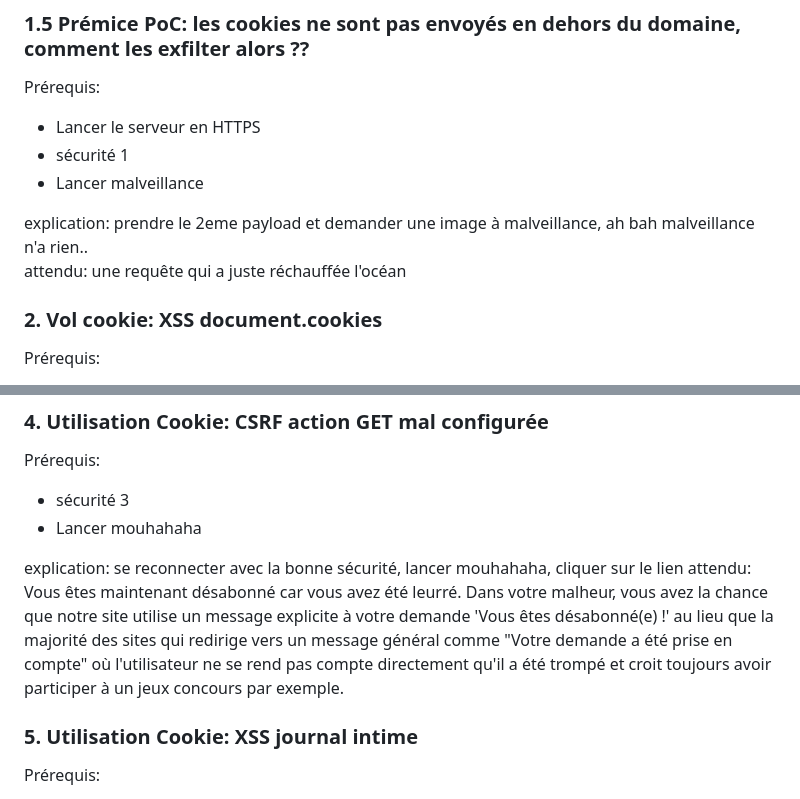
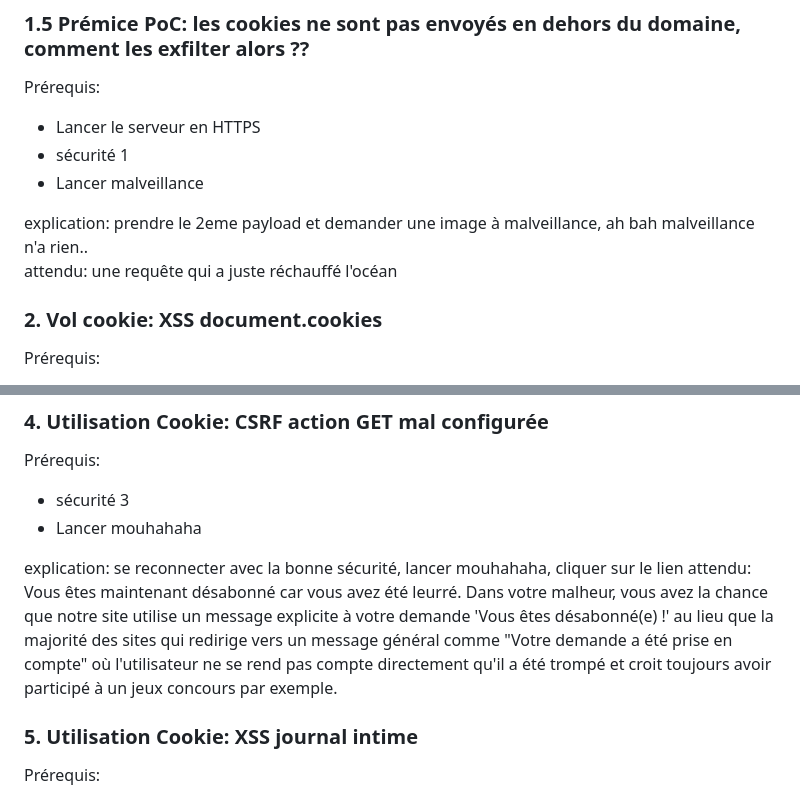
Before and after one commit to Valentxn7/web-session-hijacking-attack-and-mitigation, a Markdown page: README.md, 2 parts joined by grey strips. Rendered like a GitHub page.

Commit message:
Quelques corrections

```diff
--- a/README.md
+++ b/README.md
@@ -73,7 +73,7 @@ Prérequis:
 - Lancer malveillance
 
 explication: prendre le 2eme payload et demander une image à malveillance, ah bah malveillance n'a rien..
-attendu: une requête qui a juste réchauffée l'océan
+attendu: une requête qui a juste réchauffé l'océan
 
 ### 2. Vol cookie: XSS document.cookies
 
@@ -101,7 +101,7 @@ Prérequis:
 - Lancer mouhahaha
 
 explication: se reconnecter avec la bonne sécurité, lancer mouhahaha, cliquer sur le lien
-attendu: Vous êtes maintenant désabonné car vous avez été leurré. Dans votre malheur, vous avez la chance que notre site utilise un message explicite à votre demande 'Vous êtes désabonné(e) !' au lieu que la majorité des sites qui redirige vers un message général comme "Votre demande a été prise en compte" où l'utilisateur ne se rend pas compte directement qu'il a été trompé et croit toujours avoir participer à un jeux concours par exemple.
+attendu: Vous êtes maintenant désabonné car vous avez été leurré. Dans votre malheur, vous avez la chance que notre site utilise un message explicite à votre demande 'Vous êtes désabonné(e) !' au lieu que la majorité des sites qui redirige vers un message général comme "Votre demande a été prise en compte" où l'utilisateur ne se rend pas compte directement qu'il a été trompé et croit toujours avoir participé à un jeux concours par exemple.
 
 ### 5. Utilisation Cookie: XSS journal intime
 
```
